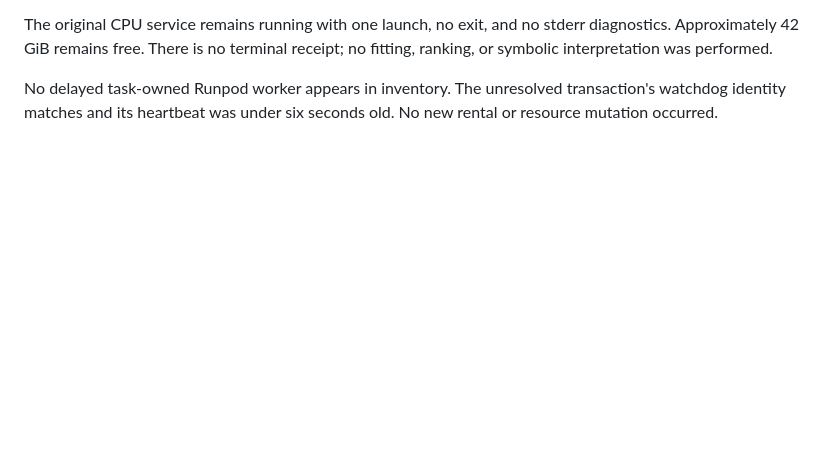
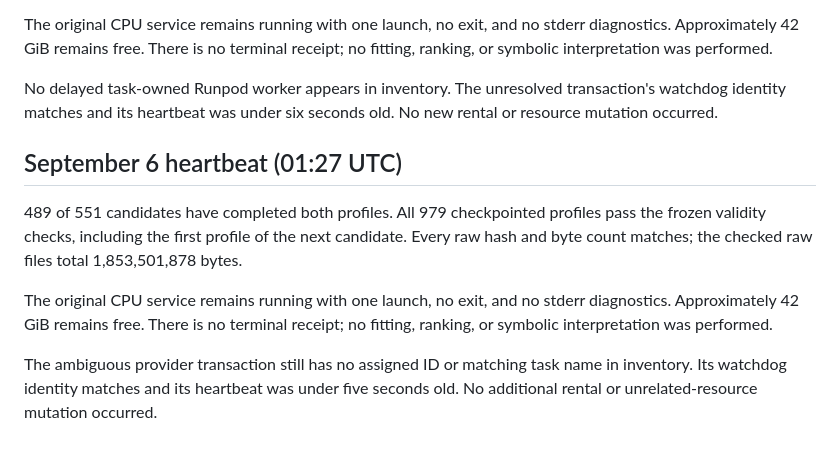
Before and after one commit to tdj28/butterfly, a Markdown page: docs/updates/2026-09-05-exp479-collection-progress.md, the part around the change. Rendered like a GitHub page; blank space fills up the shorter version.

Commit message:
Record 489 completed EXP-479 candidates (#25)

```diff
--- a/docs/updates/2026-09-05-exp479-collection-progress.md
+++ b/docs/updates/2026-09-05-exp479-collection-progress.md
@@ -194,3 +194,18 @@ receipt; no fitting, ranking, or symbolic interpretation was performed.
 No delayed task-owned Runpod worker appears in inventory. The unresolved
 transaction's watchdog identity matches and its heartbeat was under six
 seconds old. No new rental or resource mutation occurred.
+
+## September 6 heartbeat (01:27 UTC)
+
+489 of 551 candidates have completed both profiles. All 979 checkpointed
+profiles pass the frozen validity checks, including the first profile of the
+next candidate. Every raw hash and byte count matches; the checked raw files
+total 1,853,501,878 bytes.
+
+The original CPU service remains running with one launch, no exit, and no
+stderr diagnostics. Approximately 42 GiB remains free. There is no terminal
+receipt; no fitting, ranking, or symbolic interpretation was performed.
+
+The ambiguous provider transaction still has no assigned ID or matching task
+name in inventory. Its watchdog identity matches and its heartbeat was under
+five seconds old. No additional rental or unrelated-resource mutation occurred.
```
